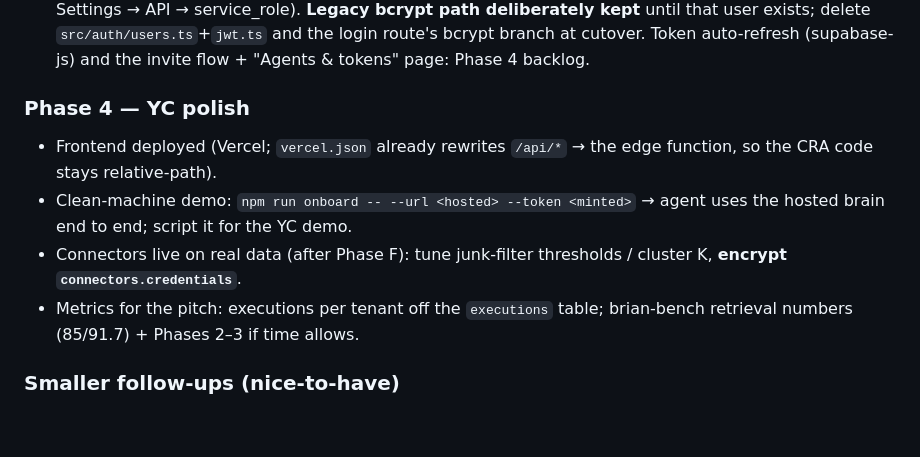
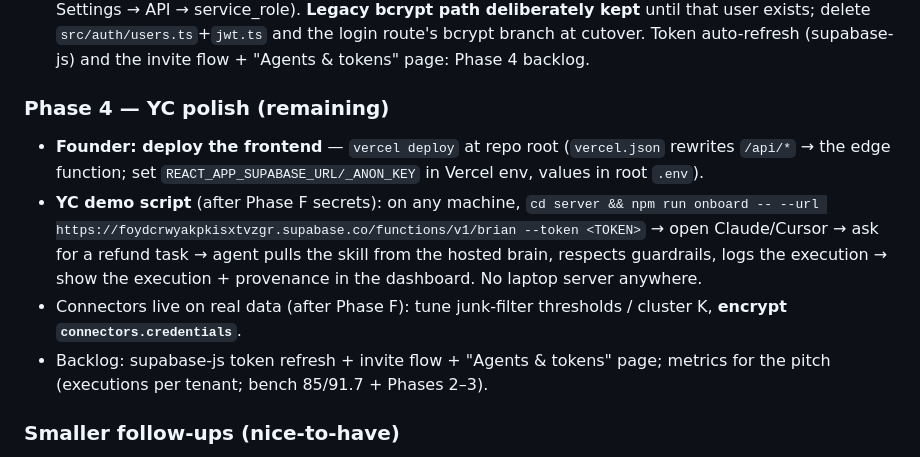
Before and after one commit to statiiiix/brian, a Markdown page: Nextstep.md, the part around the change. GitHub-like rendering; blank space fills up the shorter version.

Commit message:
docs(nextstep): Phase 4 demo script + founder deploy steps; edge v3 live (Supabase-auth guard + RLS binding)
Co-Authored-By: Claude Fable 5 <noreply@anthropic.com>

```diff
--- a/Nextstep.md
+++ b/Nextstep.md
@@ -277,15 +277,20 @@ All that remains is the founder credential step above — no code left here.
   route's bcrypt branch at cutover. Token auto-refresh (supabase-js) and the
   invite flow + "Agents & tokens" page: Phase 4 backlog.
 
-### Phase 4 — YC polish
-- Frontend deployed (Vercel; `vercel.json` already rewrites `/api/*` → the
-  edge function, so the CRA code stays relative-path).
-- Clean-machine demo: `npm run onboard -- --url <hosted> --token <minted>` →
-  agent uses the hosted brain end to end; script it for the YC demo.
+### Phase 4 — YC polish (remaining)
+- **Founder: deploy the frontend** — `vercel deploy` at repo root
+  (`vercel.json` rewrites `/api/*` → the edge function; set
+  `REACT_APP_SUPABASE_URL/_ANON_KEY` in Vercel env, values in root `.env`).
+- **YC demo script** (after Phase F secrets): on any machine,
+  `cd server && npm run onboard -- --url
+  https://foydcrwyakpkisxtvzgr.supabase.co/functions/v1/brian --token <TOKEN>`
+  → open Claude/Cursor → ask for a refund task → agent pulls the skill from
+  the hosted brain, respects guardrails, logs the execution → show the
+  execution + provenance in the dashboard. No laptop server anywhere.
 - Connectors live on real data (after Phase F): tune junk-filter thresholds /
   cluster K, **encrypt `connectors.credentials`**.
-- Metrics for the pitch: executions per tenant off the `executions` table;
-  brian-bench retrieval numbers (85/91.7) + Phases 2–3 if time allows.
+- Backlog: supabase-js token refresh + invite flow + "Agents & tokens" page;
+  metrics for the pitch (executions per tenant; bench 85/91.7 + Phases 2–3).
 
 ### Smaller follow-ups (nice-to-have)
 - Once real syncs run: tune the junk-filter thresholds / cluster `K` on live
```
